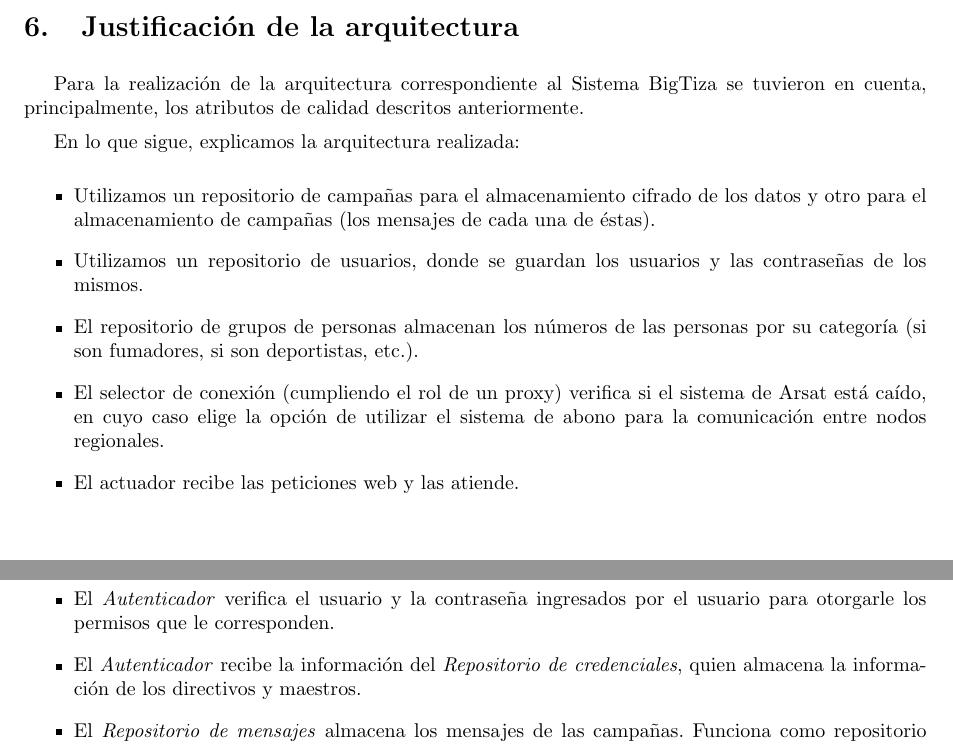
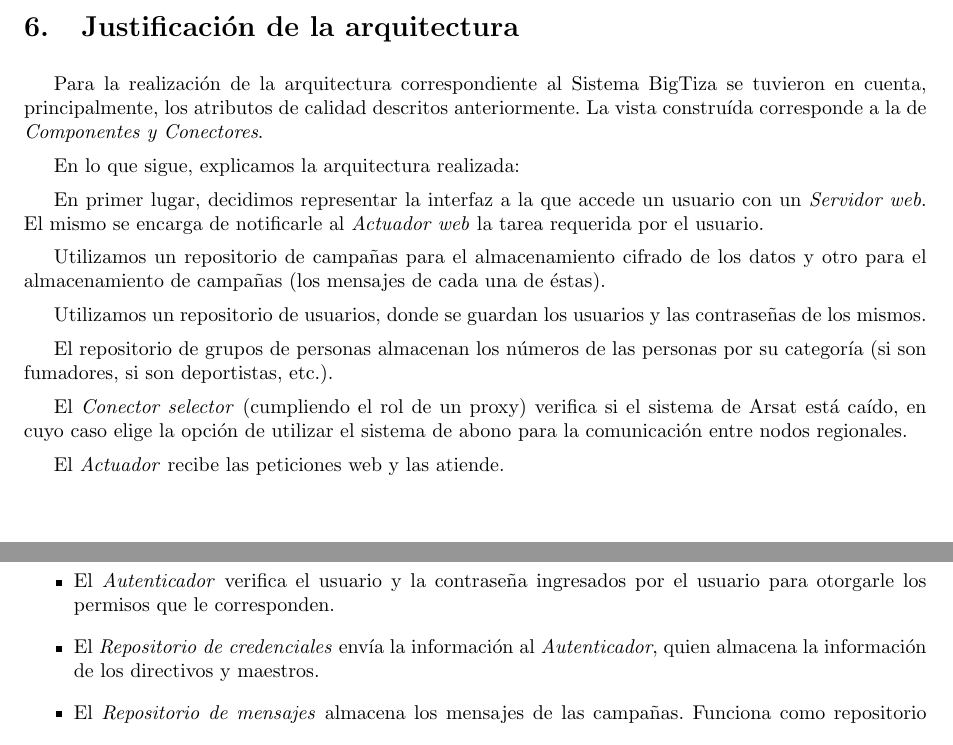
Before and after one commit to LeandroLovisolo/ISW2-TP2, a LaTeX document (tex/informe.tex): two parts of pages 13 and 14 of 15, joined at a grey line, cut so that both start at the same text. Compiled offline with pdfLaTeX.

Commit message:
agrego un poco de descripcion

```diff
--- a/tex/informe.tex
+++ b/tex/informe.tex
@@ -538,23 +538,22 @@ Para describirlos, decidimos detallar escenarios correspondientes a cada uno de
 
 \newpage
 \section{Justificación de la arquitectura}
-Para la realización de la arquitectura correspondiente al Sistema BigTiza se tuvieron en cuenta, principalmente, los atributos de calidad descritos anteriormente.
+Para la realización de la arquitectura correspondiente al Sistema BigTiza se tuvieron en cuenta, principalmente, los atributos de calidad descritos anteriormente. La vista construída corresponde a la de \textit{Componentes y Conectores}.
 
 En lo que sigue, explicamos la arquitectura realizada:
 
-\begin{itemize}
+En primer lugar, decidimos representar la interfaz a la que accede un usuario con un \textit{Servidor web}. El mismo se encarga de notificarle al \textit{Actuador web} la tarea requerida por el usuario.
 
-\item Utilizamos un repositorio de campañas para el almacenamiento cifrado de los datos y otro para el almacenamiento de campañas (los mensajes de cada una de éstas).
+Utilizamos un repositorio de campañas para el almacenamiento cifrado de los datos y otro para el almacenamiento de campañas (los mensajes de cada una de éstas).
 
-\item Utilizamos un repositorio de usuarios, donde se guardan los usuarios y las contraseñas de los mismos.
+Utilizamos un repositorio de usuarios, donde se guardan los usuarios y las contraseñas de los mismos.
 
-\item El repositorio de grupos de personas almacenan los números de las personas por su categoría (si son fumadores, si son deportistas, etc.).
+El repositorio de grupos de personas almacenan los números de las personas por su categoría (si son fumadores, si son deportistas, etc.).
 
-\item El selector de conexión (cumpliendo el rol de un proxy) verifica si el sistema de Arsat está caído, en cuyo caso elige la opción de utilizar el sistema de abono para la comunicación entre nodos regionales.
+El \textit{Conector selector} (cumpliendo el rol de un proxy) verifica si el sistema de Arsat está caído, en cuyo caso elige la opción de utilizar el sistema de abono para la comunicación entre nodos regionales.
 
-\item El actuador recibe las peticiones web y las atiende.
+El \textit{Actuador} recibe las peticiones web y las atiende.
 
-\end{itemize}
 
 \newpage
 \section{Arquitectura TP1}
@@ -565,7 +564,7 @@ Para la arquitectura del TP1, nos basamos en el diagrama de clases realizado con
 \item El \textit{Servidor web} representa a la interfaz que se le muestra al usuario cuando desea ingresar al sistema.
 \item El \textit{Receptor de peticiones web} se encarga del manejo de los pedidos realizados por los usuarios. Éstas pueden incluir información sobre las mediciones de eficacia, sobre el estado de las campañas, agregado o supresión de mensajes, etc.
 \item El \textit{Autenticador} verifica el usuario y la contraseña ingresados por el usuario para otorgarle los permisos que le corresponden.
-\item El \textit{Autenticador} recibe la información del \textit{Repositorio de credenciales}, quien almacena la información de los directivos y maestros.
+\item El \textit{Repositorio de credenciales} envía la información al \textit{Autenticador}, quien almacena la información de los directivos y maestros.
 \item El \textit{Repositorio de mensajes} almacena los mensajes de las campañas. Funciona como repositorio (cuando un mensaje debe ser enviado al emisor de mensajes) y como blackboard (cuando un usuario agrega un nuevo mensaje).
 \item El \textit{Repositorio de eventos} tiene guardados los eventos de las campañas y tiene el mismo rol que el repositorio de mensajes.
 \item El \textit{Emisor de mensajes} es el encargado de transmitir los mensajes en tiempo y hora junto con los destinatarios de los mismos al \textit{Servicio de SMS} para que éste los envíe.
```
